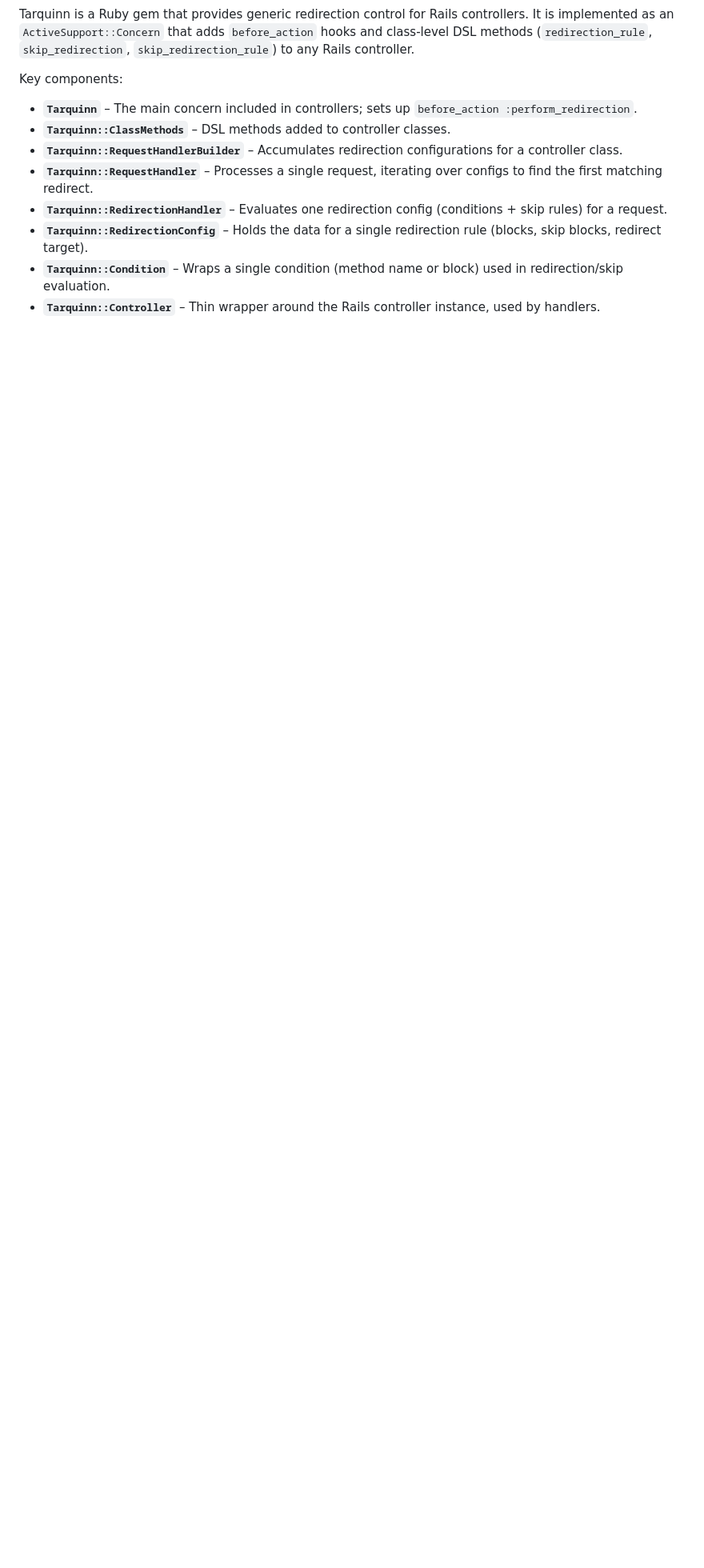
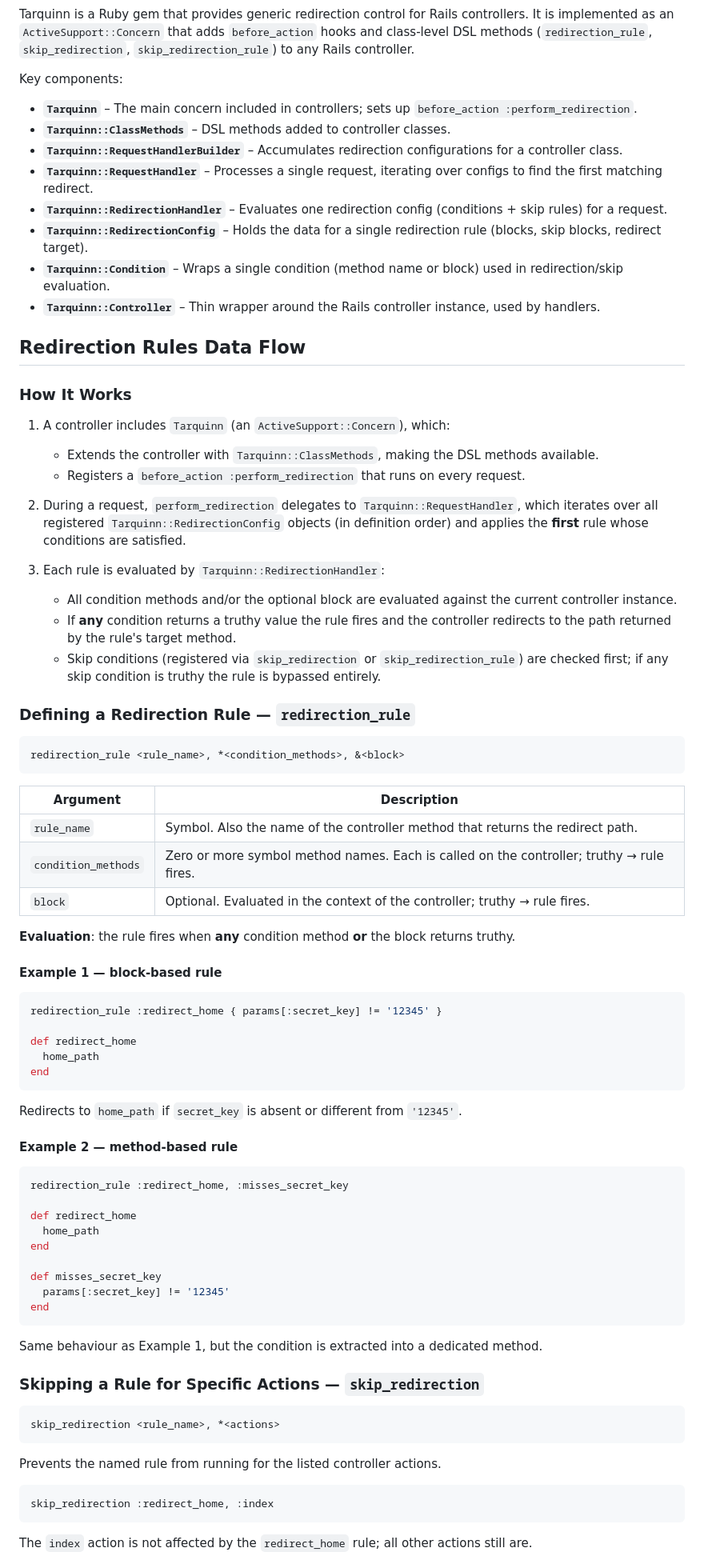
Before and after one commit to darthjee/tarquinn, a Markdown page: .github/copilot-instructions.md, the part around one of its changes. Shown at 80% size. Drawn GitHub-style; blank space fills up the shorter version.

Commit message:
docs: add Tarquinn redirection rules data flow to Copilot instructions (#26)
Co-authored-by: copilot-swe-agent[bot] <198982749+Copilot@users.noreply.github.com>

````diff
--- a/.github/copilot-instructions.md
+++ b/.github/copilot-instructions.md
@@ -17,3 +17,80 @@ Key components:
 - **`Tarquinn::RedirectionConfig`** – Holds the data for a single redirection rule (blocks, skip blocks, redirect target).
 - **`Tarquinn::Condition`** – Wraps a single condition (method name or block) used in redirection/skip evaluation.
 - **`Tarquinn::Controller`** – Thin wrapper around the Rails controller instance, used by handlers.
+
+## Redirection Rules Data Flow
+
+### How It Works
+
+1. A controller includes `Tarquinn` (an `ActiveSupport::Concern`), which:
+   - Extends the controller with `Tarquinn::ClassMethods`, making the DSL methods available.
+   - Registers a `before_action :perform_redirection` that runs on every request.
+
+2. During a request, `perform_redirection` delegates to `Tarquinn::RequestHandler`, which
+   iterates over all registered `Tarquinn::RedirectionConfig` objects (in definition order)
+   and applies the **first** rule whose conditions are satisfied.
+
+3. Each rule is evaluated by `Tarquinn::RedirectionHandler`:
+   - All condition methods and/or the optional block are evaluated against the current
+     controller instance.
+   - If **any** condition returns a truthy value the rule fires and the controller redirects
+     to the path returned by the rule's target method.
+   - Skip conditions (registered via `skip_redirection` or `skip_redirection_rule`) are
+     checked first; if any skip condition is truthy the rule is bypassed entirely.
+
+### Defining a Redirection Rule — `redirection_rule`
+
+```ruby
+redirection_rule <rule_name>, *<condition_methods>, &<block>
+```
+
+| Argument            | Description                                                                                  |
+|---------------------|----------------------------------------------------------------------------------------------|
+| `rule_name`         | Symbol. Also the name of the controller method that returns the redirect path.               |
+| `condition_methods` | Zero or more symbol method names. Each is called on the controller; truthy → rule fires.     |
+| `block`             | Optional. Evaluated in the context of the controller; truthy → rule fires.                   |
+
+**Evaluation**: the rule fires when **any** condition method **or** the block returns truthy.
+
+#### Example 1 — block-based rule
+
+```ruby
+redirection_rule :redirect_home { params[:secret_key] != '12345' }
+
+def redirect_home
+  home_path
+end
+```
+
+Redirects to `home_path` if `secret_key` is absent or different from `'12345'`.
+
+#### Example 2 — method-based rule
+
+```ruby
+redirection_rule :redirect_home, :misses_secret_key
+
+def redirect_home
+  home_path
+end
+
+def misses_secret_key
+  params[:secret_key] != '12345'
+end
+```
+
+Same behaviour as Example 1, but the condition is extracted into a dedicated method.
+
+### Skipping a Rule for Specific Actions — `skip_redirection`
+
+```ruby
+skip_redirection <rule_name>, *<actions>
+```
+
+Prevents the named rule from running for the listed controller actions.
+
+```ruby
+skip_redirection :redirect_home, :index
+```
+
+The `index` action is not affected by the `redirect_home` rule; all other actions still are.
+
````
Also changed, not shown: other parts of .github/copilot-instructions.md (+14 -0 lines).
